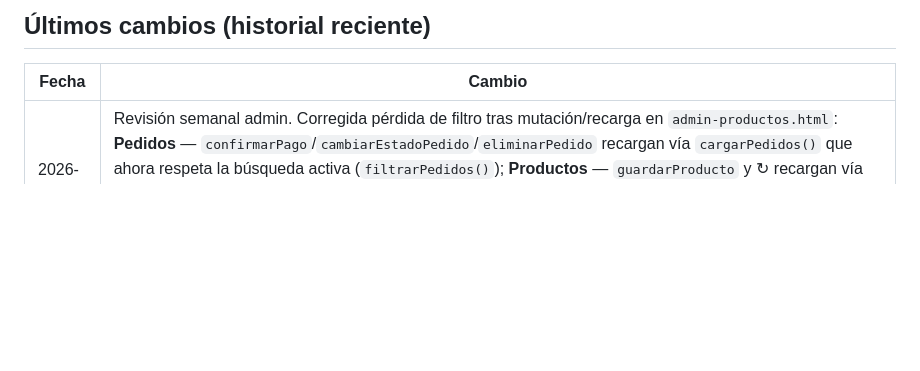
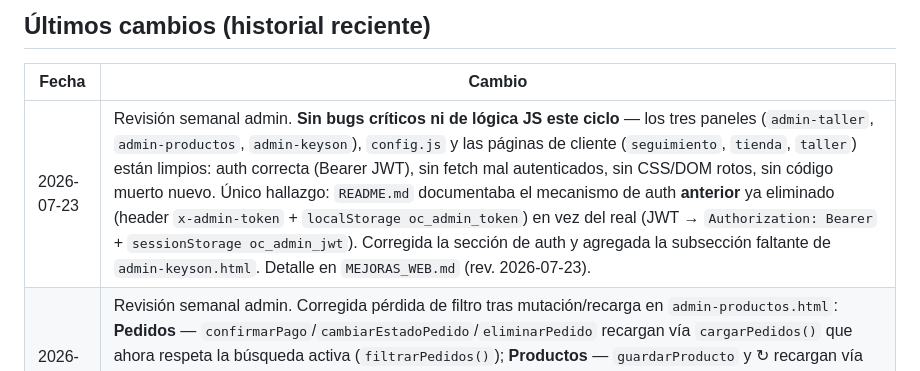
Before and after one commit to officell-hn/officell-hn.github.io, a Markdown page: PROGRESO.md, the part around the change. GitHub-like rendering; blank space fills up the shorter version.

```diff
--- a/PROGRESO.md
+++ b/PROGRESO.md
@@ -24,6 +24,7 @@
 
 | Fecha | Cambio |
 |-------|--------|
+| 2026-07-23 | Revisión semanal admin. **Sin bugs críticos ni de lógica JS este ciclo** — los tres paneles (`admin-taller`, `admin-productos`, `admin-keyson`), `config.js` y las páginas de cliente (`seguimiento`, `tienda`, `taller`) están limpios: auth correcta (Bearer JWT), sin fetch mal autenticados, sin CSS/DOM rotos, sin código muerto nuevo. Único hallazgo: `README.md` documentaba el mecanismo de auth **anterior** ya eliminado (header `x-admin-token` + `localStorage oc_admin_token`) en vez del real (JWT → `Authorization: Bearer` + `sessionStorage oc_admin_jwt`). Corregida la sección de auth y agregada la subsección faltante de `admin-keyson.html`. Detalle en `MEJORAS_WEB.md` (rev. 2026-07-23). |
 | 2026-07-09 | Revisión semanal admin. Corregida pérdida de filtro tras mutación/recarga en `admin-productos.html`: **Pedidos** — `confirmarPago`/`cambiarEstadoPedido`/`eliminarPedido` recargan vía `cargarPedidos()` que ahora respeta la búsqueda activa (`filtrarPedidos()`); **Productos** — `guardarProducto` y ↻ recargan vía `cargarProductos()` que ahora respeta búsqueda + categoría (`filtrarTabla()`). Antes la tabla saltaba a todos los registros justo tras actuar sobre uno encontrado por búsqueda. Misma clase que el fix de `eliminarProducto` (2026-07-02), ahora consistente en todo el admin. |
 | 2026-06-25 | Limpiezas pendientes MEJORAS_WEB: **#16** unifica `esc()`/`escHtml()` en `config.js` (función completa que escapa también `'`; index ahora carga config.js); **#17b** paginación 20/pág en pestaña Pedidos de admin-productos; **#17c** separa `cargarDatos()`/`init()` en admin-keyson; **#17d** seguimiento ofrece enlace al taller con el código cargado; **perf** `decoding="async"` en imágenes de producto (tienda + index). (commits `e5285d8`, `d3cdee1`, `f0cfaee`, `53b1219`, `885b60a`) |
 | 2026-06-23 | Horario corregido a **8:30 AM – 5:30 PM** (era 8:30–5:00) en todo el sitio: `index.html`, `contacto.html`, `sobre-nosotros.html`, `agentes-bancarios.html`, `como-enviar-recibir-remesas-honduras.html` (display + meta descriptions + schema.org `openingHoursSpecification` `closes` 17:30). Dato real confirmado por Adonias. También unificado en el prompt de Keyson (repo IA). (commits `d402d4f`, `4e5320d`) |
```
Also changed, not shown: MEJORAS_WEB.md (+12 -1 lines), README.md (+8 -3 lines).
